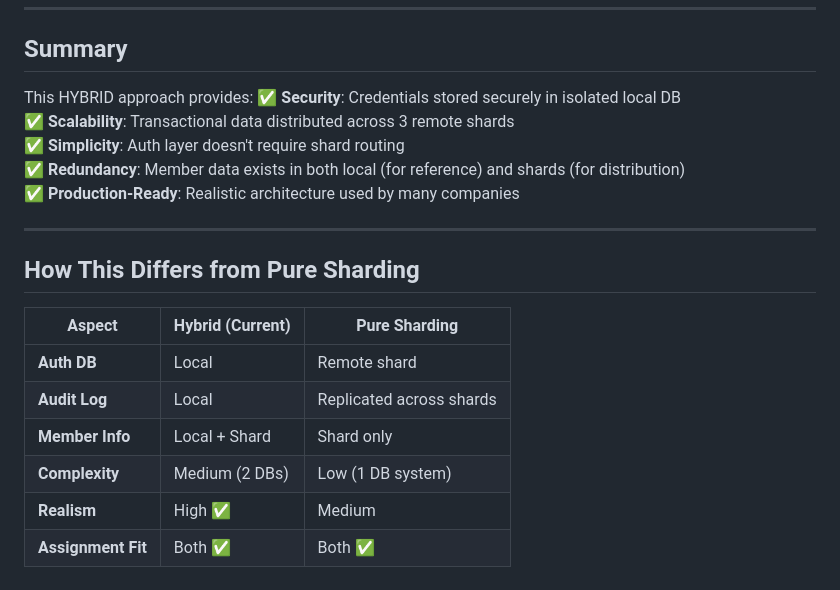
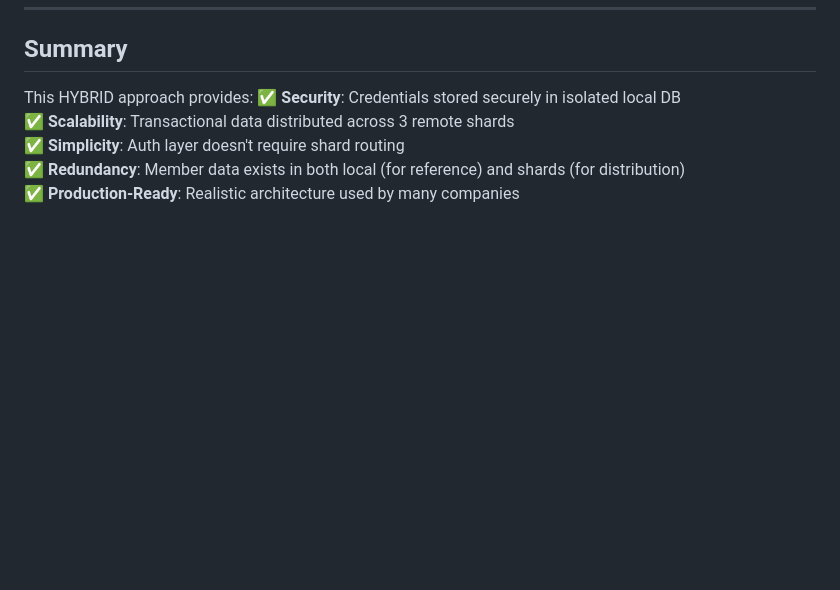
Before and after one commit to SAIGAWALI/SAIGAWALI-DatabasesAssignment4, a Markdown page: HYBRID_SHARDING_ARCHITECTURE.md, the part around the change. GitHub-like rendering; blank space fills up the shorter version.

```diff
--- a/HYBRID_SHARDING_ARCHITECTURE.md
+++ b/HYBRID_SHARDING_ARCHITECTURE.md
@@ -249,16 +249,3 @@ This HYBRID approach provides:
 ✅ **Simplicity**: Auth layer doesn't require shard routing
 ✅ **Redundancy**: Member data exists in both local (for reference) and shards (for distribution)
 ✅ **Production-Ready**: Realistic architecture used by many companies
-
----
-
-## How This Differs from Pure Sharding
-
-| Aspect | Hybrid (Current) | Pure Sharding |
-|--------|------------------|---------------|
-| **Auth DB** | Local | Remote shard |
-| **Audit Log** | Local | Replicated across shards |
-| **Member Info** | Local + Shard | Shard only |
-| **Complexity** | Medium (2 DBs) | Low (1 DB system) |
-| **Realism** | High ✅ | Medium |
-| **Assignment Fit** | Both ✅ | Both ✅ |
```
